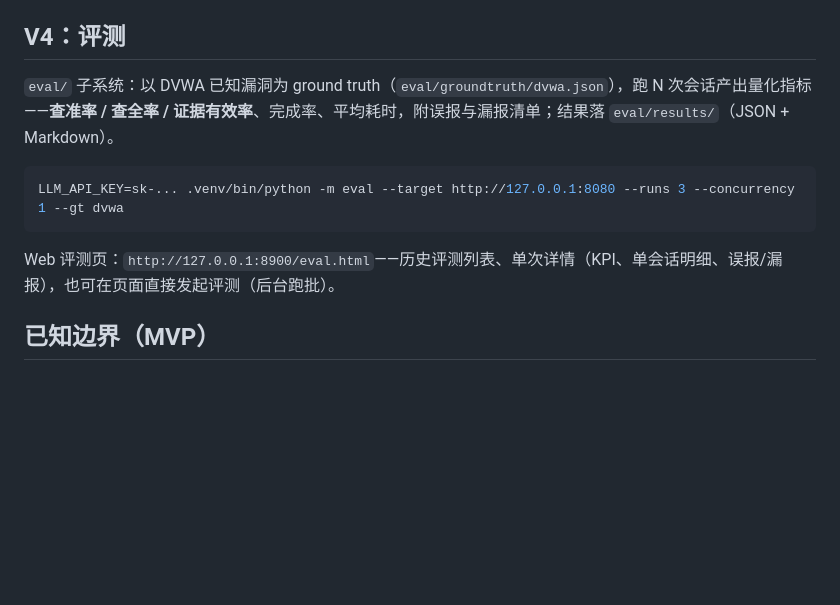
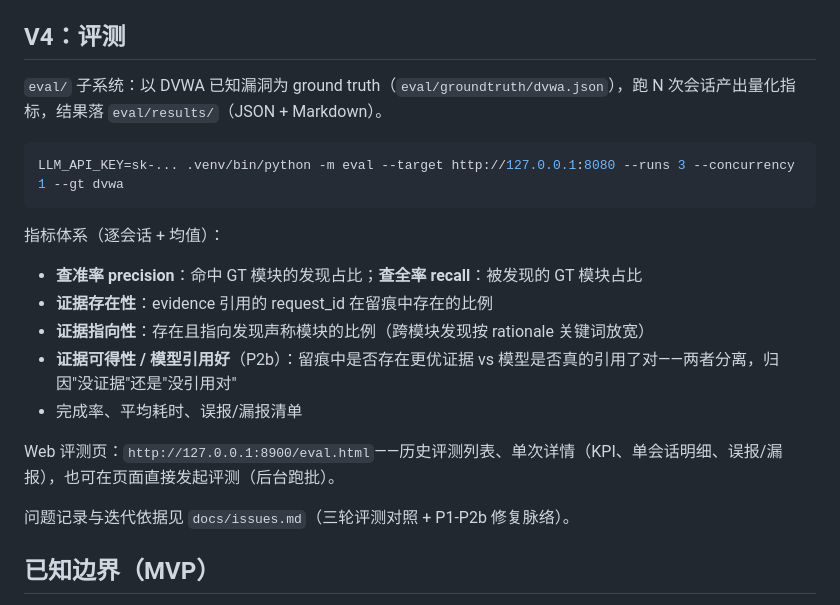
Before and after one commit to ykwolf1/vulnhound, a Markdown page: README.md, the part around the change. Rendered like a GitHub page; blank space fills up the shorter version.

Commit message:
docs: V4 metric system overview + issues.md pointer in README

````diff
--- a/README.md
+++ b/README.md
@@ -99,13 +99,23 @@ V2 在原单层 ReAct 之上增加方向管理层（外层）：模型可通过
 
 ## V4：评测
 
-`eval/` 子系统：以 DVWA 已知漏洞为 ground truth（`eval/groundtruth/dvwa.json`），跑 N 次会话产出量化指标——**查准率 / 查全率 / 证据有效率**、完成率、平均耗时，附误报与漏报清单；结果落 `eval/results/`（JSON + Markdown）。
+`eval/` 子系统：以 DVWA 已知漏洞为 ground truth（`eval/groundtruth/dvwa.json`），跑 N 次会话产出量化指标，结果落 `eval/results/`（JSON + Markdown）。
 
 ```sh
 LLM_API_KEY=sk-... .venv/bin/python -m eval --target http://127.0.0.1:8080 --runs 3 --concurrency 1 --gt dvwa
 ```
 
+指标体系（逐会话 + 均值）：
+
+- **查准率 precision**：命中 GT 模块的发现占比；**查全率 recall**：被发现的 GT 模块占比
+- **证据存在性**：evidence 引用的 request_id 在留痕中存在的比例
+- **证据指向性**：存在且指向发现声称模块的比例（跨模块发现按 rationale 关键词放宽）
+- **证据可得性 / 模型引用好**（P2b）：留痕中是否存在更优证据 vs 模型是否真的引用了对——两者分离，归因"没证据"还是"没引用对"
+- 完成率、平均耗时、误报/漏报清单
+
 Web 评测页：`http://127.0.0.1:8900/eval.html`——历史评测列表、单次详情（KPI、单会话明细、误报/漏报），也可在页面直接发起评测（后台跑批）。
+
+问题记录与迭代依据见 `docs/issues.md`（三轮评测对照 + P1-P2b 修复脉络）。
 
 ## 已知边界（MVP）
 
````
